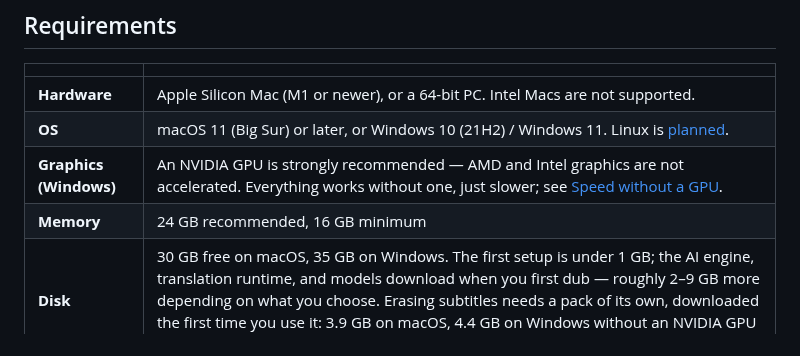
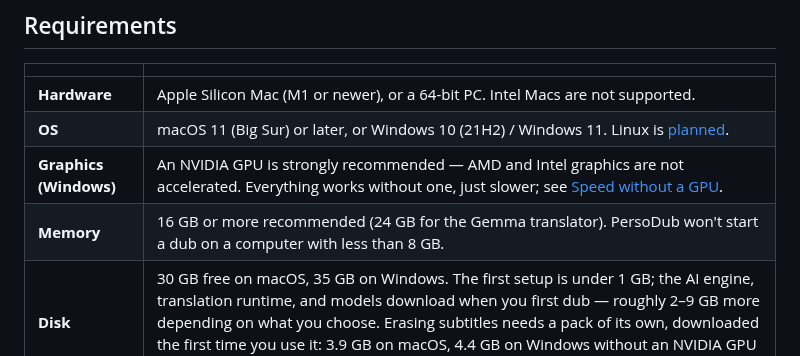
Before and after one commit to stronghamjji/PersoDub, a Markdown page: README.md, the part around the change. GitHub-like rendering.

Commit message:
The memory line in the README says what the app actually asks for

```diff
--- a/README.md
+++ b/README.md
@@ -143,7 +143,7 @@ The source files live in [docs/demo](docs/demo).
 | **Hardware** | Apple Silicon Mac (M1 or newer), or a 64-bit PC. Intel Macs are not supported. |
 | **OS** | macOS 11 (Big Sur) or later, or Windows 10 (21H2) / Windows 11. Linux is [planned](docs/roadmap.md). |
 | **Graphics (Windows)** | An NVIDIA GPU is strongly recommended — AMD and Intel graphics are not accelerated. Everything works without one, just slower; see [Speed without a GPU](docs/faq.md#speed-without-a-gpu). |
-| **Memory** | 24 GB recommended, 16 GB minimum |
+| **Memory** | 16 GB or more recommended (24 GB for the Gemma translator). PersoDub won't start a dub on a computer with less than 8 GB. |
 | **Disk** | 30 GB free on macOS, 35 GB on Windows. The first setup is under 1 GB; the AI engine, translation runtime, and models download when you first dub — roughly 2–9 GB more depending on what you choose. Erasing subtitles needs a pack of its own, downloaded the first time you use it: 3.9 GB on macOS, 4.4 GB on Windows without an NVIDIA GPU and 8.5 GB with one. |
 | **Network** | Required for the first-run download. Afterwards PersoDub runs offline unless you enable a cloud engine. |
 
```
